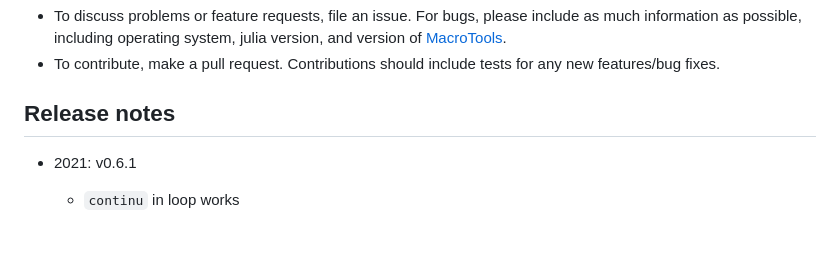
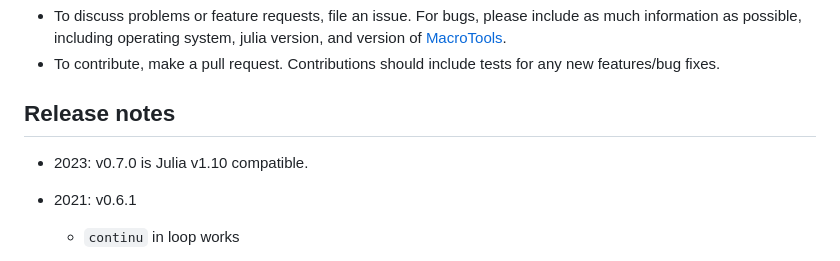
Before and after one commit to JuliaDynamics/ResumableFunctions.jl, a Markdown page: README.md, the part around the change. Rendered like a GitHub page; blank space fills up the shorter version.

```diff
--- a/README.md
+++ b/README.md
@@ -111,6 +111,8 @@ Iteration protocol:
 
 ## Release notes
 
+* 2023: v0.7.0 is Julia v1.10 compatible.
+
 * 2021: v0.6.1
   * `continu` in loop works
 
```
